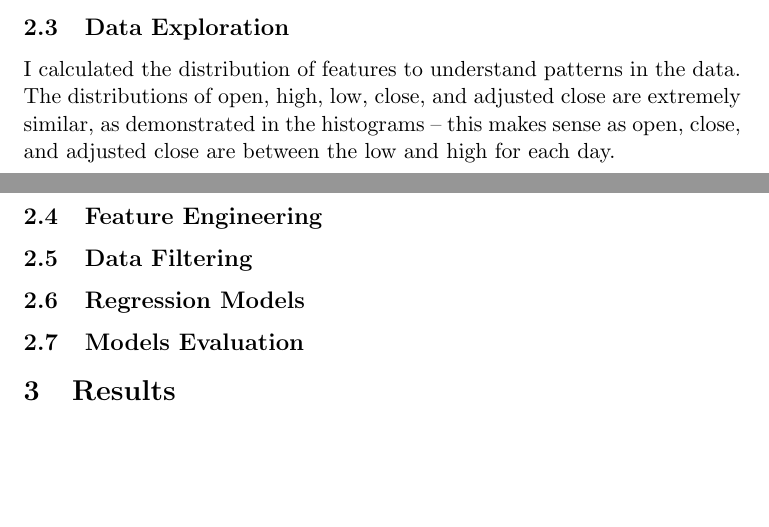
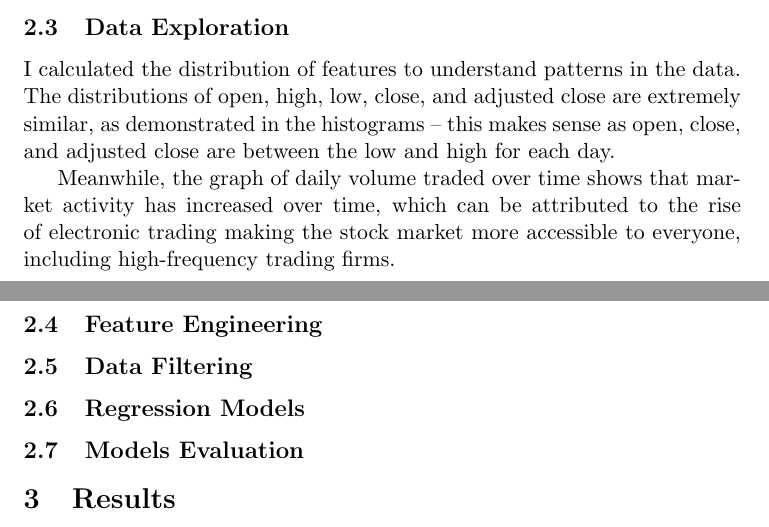
Before and after one commit to IsaacCheng9/stock-exchange-analysis, a LaTeX document (docs/main.tex): two parts of pages 2 and 3 of 3, joined at a grey line, cut so that both start at the same text, the shorter picture padded with empty space. Compiled offline with pdfLaTeX.

Commit message:
Add explanation of daily volume traded over time

```diff
--- a/docs/main.tex
+++ b/docs/main.tex
@@ -43,6 +43,8 @@ I loaded the CSV file into a pandas dataframe and converted the date to a dateti
 \subsection{Data Exploration}
 I calculated the distribution of features to understand patterns in the data. The distributions of open, high, low, close, and adjusted close are extremely similar, as demonstrated in the histograms -- this makes sense as open, close, and adjusted close are between the low and high for each day.
 
+Meanwhile, the graph of daily volume traded over time shows that market activity has increased over time, which can be attributed to the rise of electronic trading making the stock market more accessible to everyone, including high-frequency trading firms.
+
 \subsection{Feature Engineering}
 
 \subsection{Data Filtering}
```
Also changed, not shown: docs/main.pdf.
